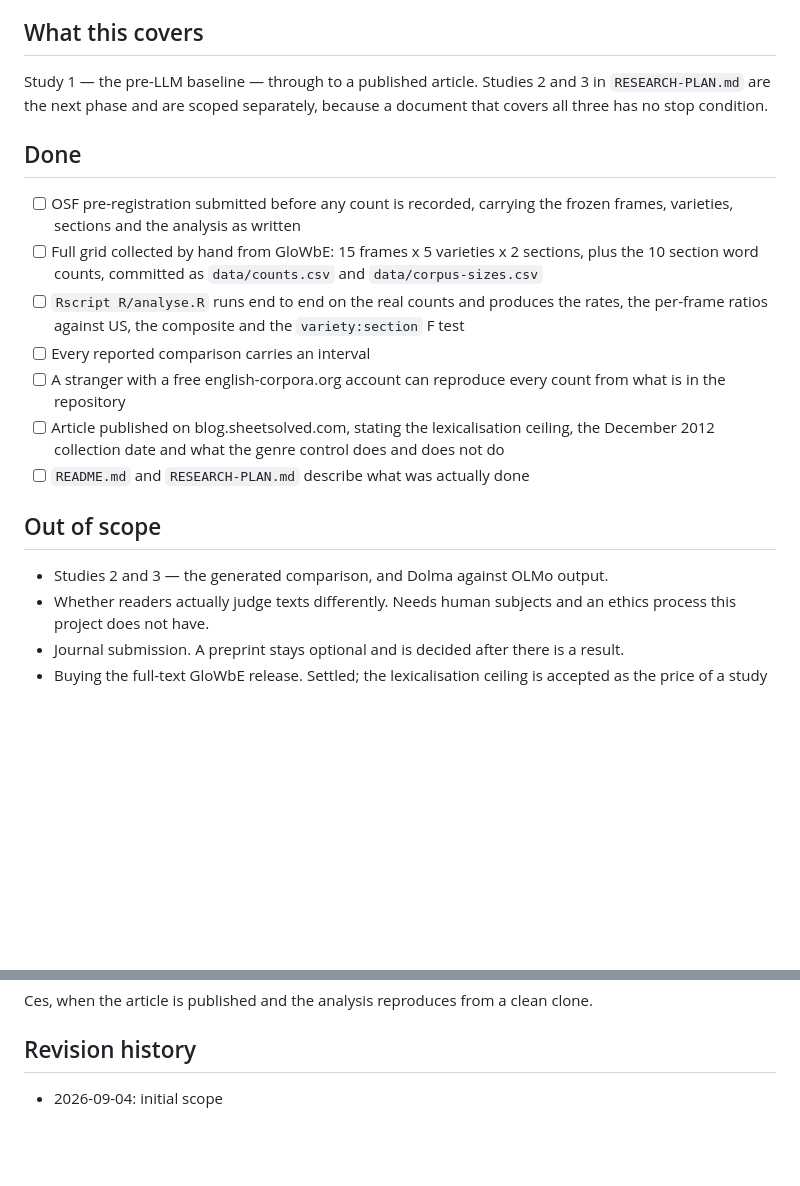
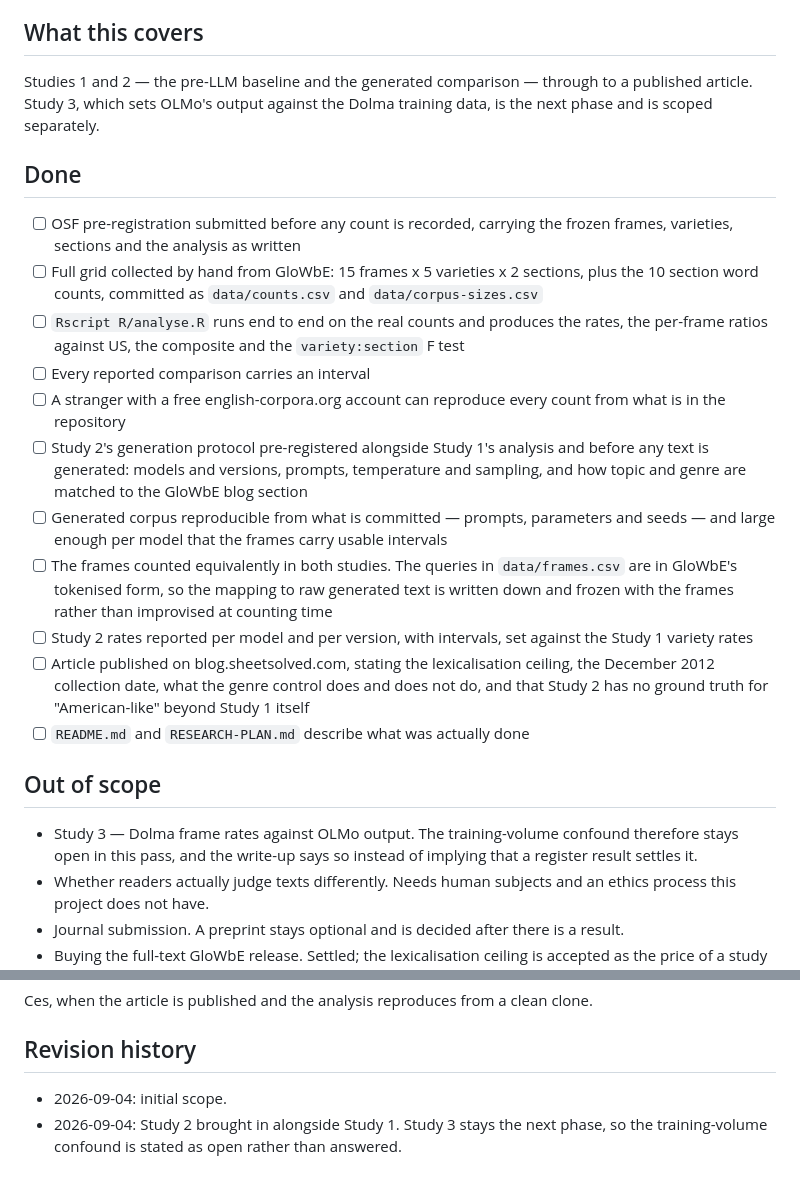
Before and after one commit to ces0491/englishRegisterStudy, a Markdown page: SCOPE.md, 2 parts joined by grey strips. Drawn GitHub-style; blank space fills up the shorter version.

```diff
--- a/SCOPE.md
+++ b/SCOPE.md
@@ -8,9 +8,9 @@ English, using a corpus collected before generated text existed.
 
 ## What this covers
 
-Study 1 — the pre-LLM baseline — through to a published article. Studies 2 and
-3 in `RESEARCH-PLAN.md` are the next phase and are scoped separately, because a
-document that covers all three has no stop condition.
+Studies 1 and 2 — the pre-LLM baseline and the generated comparison — through
+to a published article. Study 3, which sets OLMo's output against the Dolma
+training data, is the next phase and is scoped separately.
 
 ## Done
 
@@ -25,14 +25,30 @@ document that covers all three has no stop condition.
 - [ ] Every reported comparison carries an interval
 - [ ] A stranger with a free english-corpora.org account can reproduce every
       count from what is in the repository
+- [ ] Study 2's generation protocol pre-registered alongside Study 1's
+      analysis and before any text is generated: models and versions, prompts,
+      temperature and sampling, and how topic and genre are matched to the
+      GloWbE blog section
+- [ ] Generated corpus reproducible from what is committed — prompts,
+      parameters and seeds — and large enough per model that the frames carry
+      usable intervals
+- [ ] The frames counted equivalently in both studies. The queries in
+      `data/frames.csv` are in GloWbE's tokenised form, so the mapping to raw
+      generated text is written down and frozen with the frames rather than
+      improvised at counting time
+- [ ] Study 2 rates reported per model and per version, with intervals, set
+      against the Study 1 variety rates
 - [ ] Article published on blog.sheetsolved.com, stating the lexicalisation
-      ceiling, the December 2012 collection date and what the genre control
-      does and does not do
+      ceiling, the December 2012 collection date, what the genre control does
+      and does not do, and that Study 2 has no ground truth for "American-like"
+      beyond Study 1 itself
 - [ ] `README.md` and `RESEARCH-PLAN.md` describe what was actually done
 
 ## Out of scope
 
-- Studies 2 and 3 — the generated comparison, and Dolma against OLMo output.
+- Study 3 — Dolma frame rates against OLMo output. The training-volume
+  confound therefore stays open in this pass, and the write-up says so instead
+  of implying that a register result settles it.
 - Whether readers actually judge texts differently. Needs human subjects and an
   ethics process this project does not have.
 - Journal submission. A preprint stays optional and is decided after there is a
@@ -69,4 +85,7 @@ clone.
 
 ## Revision history
 
-- 2026-09-04: initial scope
+- 2026-09-04: initial scope.
+- 2026-09-04: Study 2 brought in alongside Study 1. Study 3 stays the next
+  phase, so the training-volume confound is stated as open rather than
+  answered.
```
Also changed, not shown: RESEARCH-PLAN.md (+18 -5 lines).
